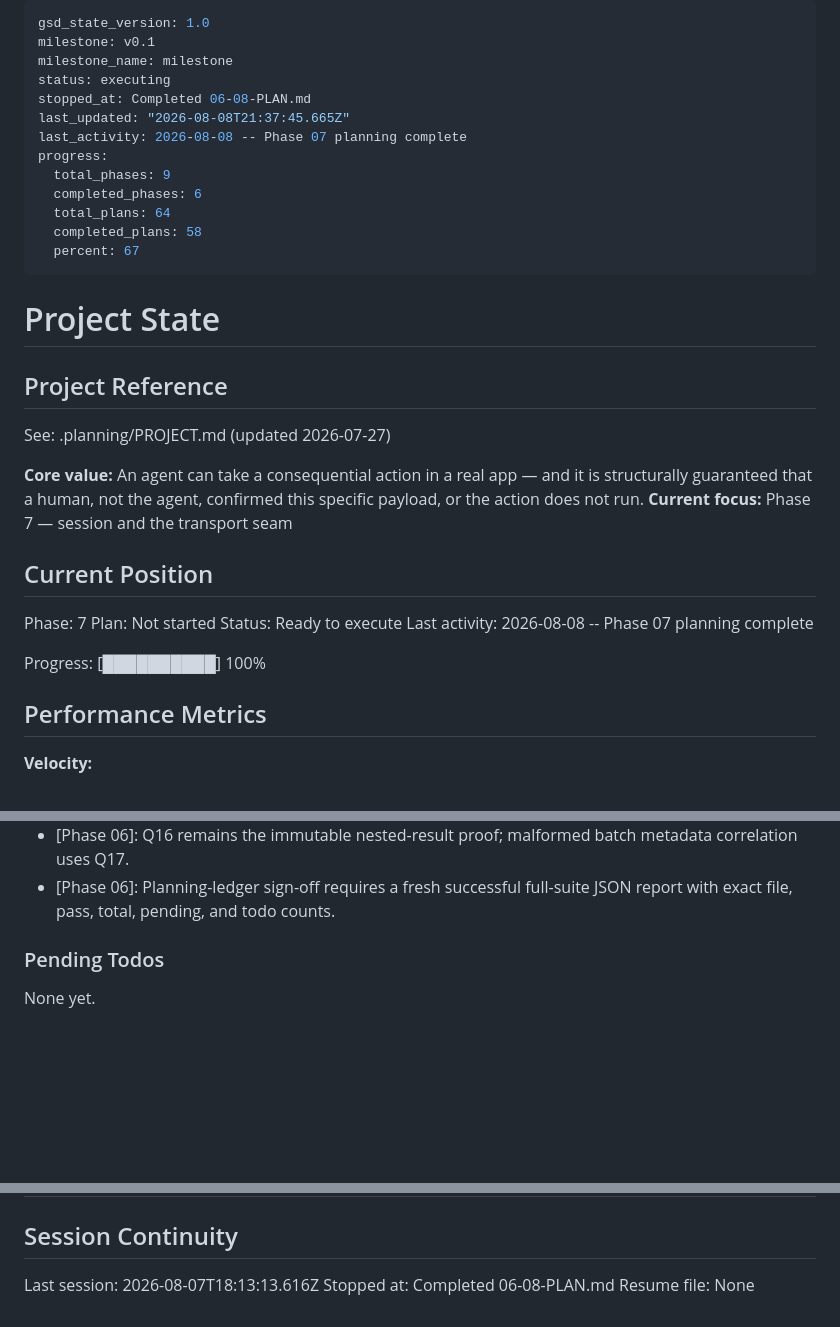
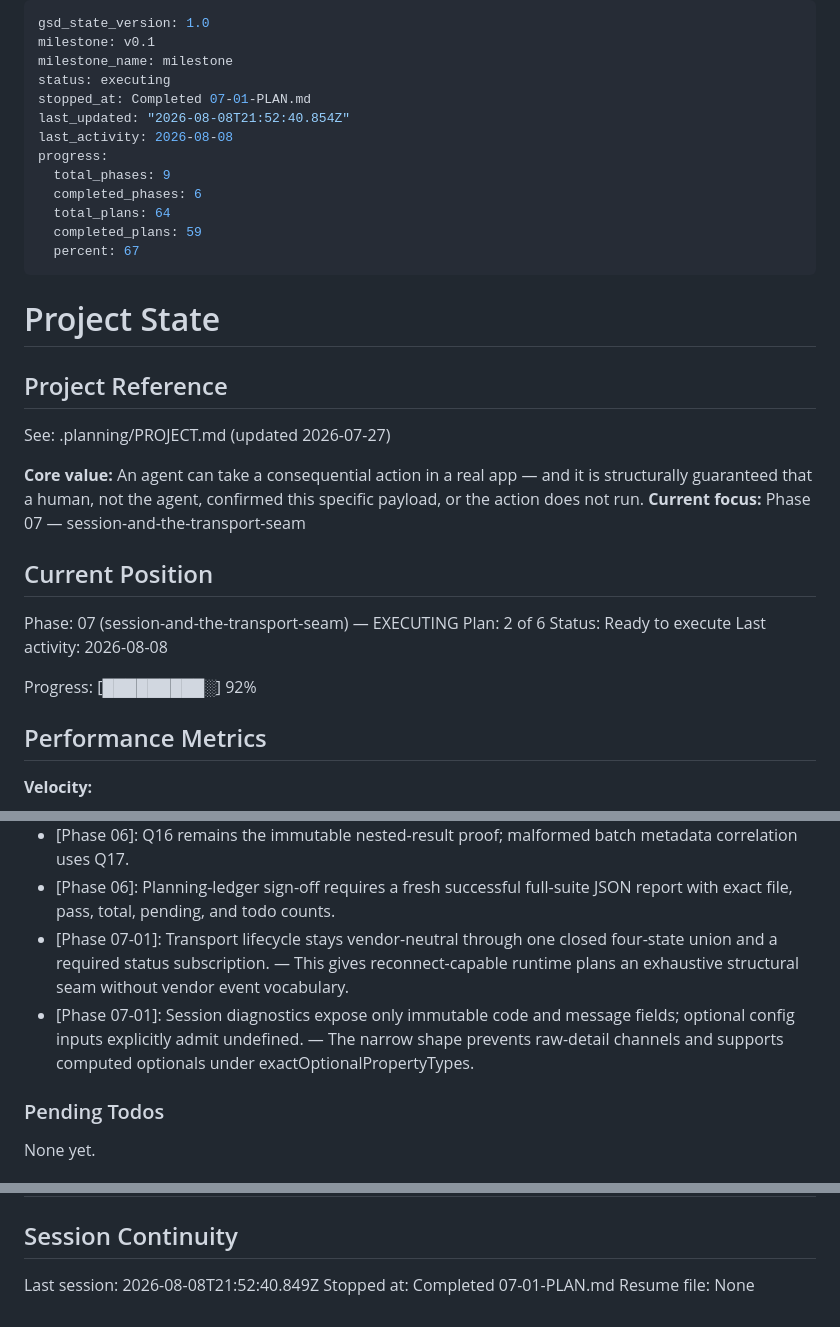
Before and after one commit to fullselfbrowsing/Concierge, a Markdown page: .planning/STATE.md, 3 parts joined by grey strips. GitHub-like rendering; blank space fills up the shorter version.

Commit message:
docs(07-01): record plan completion state

```diff
--- a/.planning/STATE.md
+++ b/.planning/STATE.md
@@ -3,14 +3,14 @@ gsd_state_version: 1.0
 milestone: v0.1
 milestone_name: milestone
 status: executing
-stopped_at: Completed 06-08-PLAN.md
-last_updated: "2026-08-08T21:37:45.665Z"
-last_activity: 2026-08-08 -- Phase 07 planning complete
+stopped_at: Completed 07-01-PLAN.md
+last_updated: "2026-08-08T21:52:40.854Z"
+last_activity: 2026-08-08
 progress:
   total_phases: 9
   completed_phases: 6
   total_plans: 64
-  completed_plans: 58
+  completed_plans: 59
   percent: 67
 ---
 
@@ -21,16 +21,16 @@ progress:
 See: .planning/PROJECT.md (updated 2026-07-27)
 
 **Core value:** An agent can take a consequential action in a real app — and it is structurally guaranteed that a human, not the agent, confirmed this specific payload, or the action does not run.
-**Current focus:** Phase 7 — session and the transport seam
+**Current focus:** Phase 07 — session-and-the-transport-seam
 
 ## Current Position
 
-Phase: 7
-Plan: Not started
+Phase: 07 (session-and-the-transport-seam) — EXECUTING
+Plan: 2 of 6
 Status: Ready to execute
-Last activity: 2026-08-08 -- Phase 07 planning complete
+Last activity: 2026-08-08
 
-Progress: [██████████] 100%
+Progress: [█████████░] 92%
 
 ## Performance Metrics
 
@@ -102,6 +103,8 @@ Full log in PROJECT.md Key Decisions. Affecting current work:
 - [Phase 06]: All mutation and ledger certification counts derive from the immutable 57-row register; stale hard-coded totals are rejected.
 - [Phase 06]: Q16 remains the immutable nested-result proof; malformed batch metadata correlation uses Q17.
 - [Phase 06]: Planning-ledger sign-off requires a fresh successful full-suite JSON report with exact file, pass, total, pending, and todo counts.
+- [Phase 07-01]: Transport lifecycle stays vendor-neutral through one closed four-state union and a required status subscription. — This gives reconnect-capable runtime plans an exhaustive structural seam without vendor event vocabulary.
+- [Phase 07-01]: Session diagnostics expose only immutable code and message fields; optional config inputs explicitly admit undefined. — The narrow shape prevents raw-detail channels and supports computed optionals under exactOptionalPropertyTypes.
 
 ### Pending Todos
 
@@ -130,6 +133,6 @@ None yet.
 
 ## Session Continuity
 
-Last session: 2026-08-07T18:13:13.616Z
-Stopped at: Completed 06-08-PLAN.md
+Last session: 2026-08-08T21:52:40.849Z
+Stopped at: Completed 07-01-PLAN.md
 Resume file: None
```
Also changed, not shown: other parts of .planning/STATE.md (+1 -0 lines), .planning/REQUIREMENTS.md (+8 -8 lines), .planning/ROADMAP.md (+2 -2 lines).
